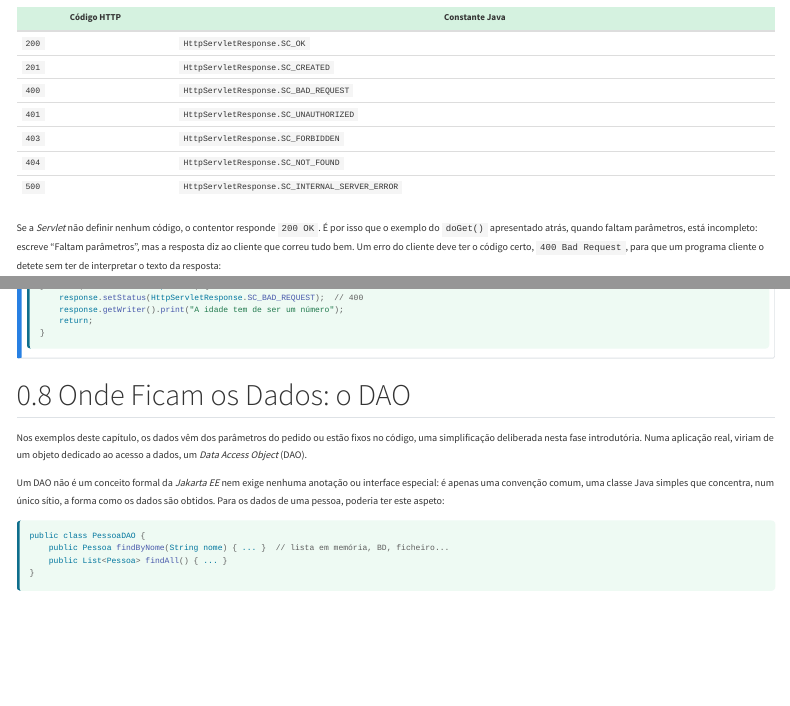
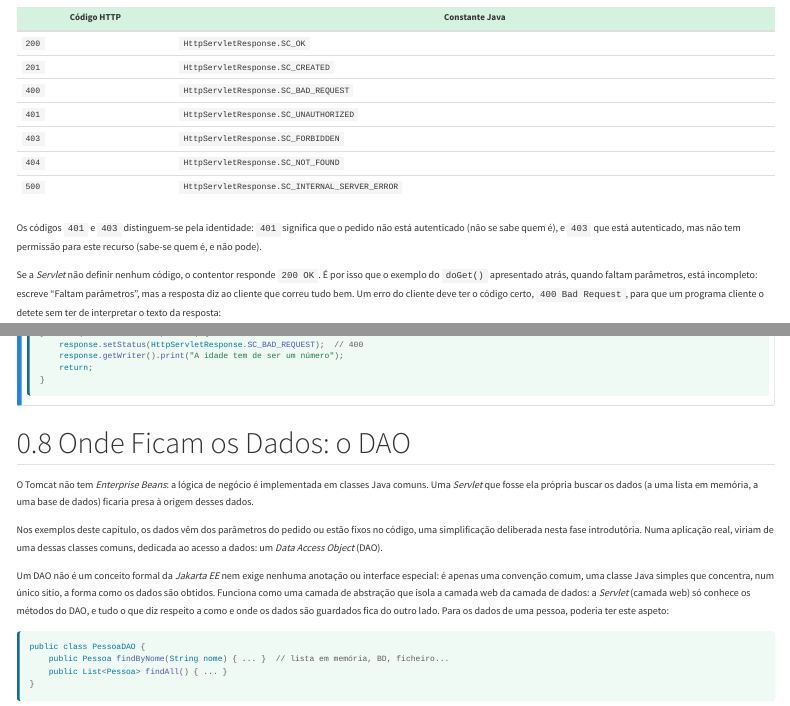
Before and after one commit to joaoagostinhopavao/sebenta-asw, a Quarto document (capitulos/cap04.qmd): the page in a window 1100 px wide, from 5360 px down, and a second part further down, joined at a grey line. Rendered offline with R 4.5, knitr and Pandoc in place of Quarto, with nearby package versions; menus at the side of the page are left out.

Commit message:
Cap04: DAO como camada de abstração, nota 401 vs 403, request.setCharacterEncoding
- Secção do DAO ligada ao Tomcat sem Enterprise Beans; o DAO isola a camada
  web da camada de dados
- Parágrafo a distinguir 401 (não autenticado) de 403 (sem permissão)
- request.setCharacterEncoding e request.getCharacterEncoding com o objeto

Co-Authored-By: Claude Sonnet 5.5 <noreply@anthropic.com>

````diff
--- a/capitulos/cap04.qmd
+++ b/capitulos/cap04.qmd
@@ -217,6 +217,8 @@ Para definir o código de estado da resposta (ver [Capítulo 3](cap03.qmd)), a c
 | `404` | `HttpServletResponse.SC_NOT_FOUND` |
 | `500` | `HttpServletResponse.SC_INTERNAL_SERVER_ERROR` |
 
+Os códigos `401` e `403` distinguem-se pela identidade: `401` significa que o pedido não está autenticado (não se sabe quem é), e `403` que está autenticado, mas não tem permissão para este recurso (sabe-se quem é, e não pode).
+
 Se a *Servlet* não definir nenhum código, o contentor responde `200 OK`. É por isso que o exemplo do `doGet()` apresentado atrás, quando faltam parâmetros, está incompleto: escreve "Faltam parâmetros", mas a resposta diz ao cliente que correu tudo bem. Um erro do cliente deve ter o código certo, `400 Bad Request`, para que um programa cliente o detete sem ter de interpretar o texto da resposta:
 
 ```java
@@ -246,9 +248,11 @@ try {
 
 ## Onde Ficam os Dados: o DAO {#sec-04-dao}
 
-Nos exemplos deste capítulo, os dados vêm dos parâmetros do pedido ou estão fixos no código, uma simplificação deliberada nesta fase introdutória. Numa aplicação real, viriam de um objeto dedicado ao acesso a dados, um *Data Access Object* (DAO).
+O Tomcat não tem *Enterprise Beans*: a lógica de negócio é implementada em classes Java comuns. Uma *Servlet* que fosse ela própria buscar os dados (a uma lista em memória, a uma base de dados) ficaria presa à origem desses dados.
 
-Um DAO não é um conceito formal da *Jakarta EE* nem exige nenhuma anotação ou interface especial: é apenas uma convenção comum, uma classe Java simples que concentra, num único sítio, a forma como os dados são obtidos. Para os dados de uma pessoa, poderia ter este aspeto:
+Nos exemplos deste capítulo, os dados vêm dos parâmetros do pedido ou estão fixos no código, uma simplificação deliberada nesta fase introdutória. Numa aplicação real, viriam de uma dessas classes comuns, dedicada ao acesso a dados: um *Data Access Object* (DAO).
+
+Um DAO não é um conceito formal da *Jakarta EE* nem exige nenhuma anotação ou interface especial: é apenas uma convenção comum, uma classe Java simples que concentra, num único sítio, a forma como os dados são obtidos. Funciona como uma camada de abstração que isola a camada web da camada de dados: a *Servlet* (camada web) só conhece os métodos do DAO, e tudo o que diz respeito a como e onde os dados são guardados fica do outro lado. Para os dados de uma pessoa, poderia ter este aspeto:
 
 ```java
 public class PessoaDAO {
````
Also changed, not shown: docs/search.json, capitulos/cap04.qmd (2 more changed lines), 1 other file.
